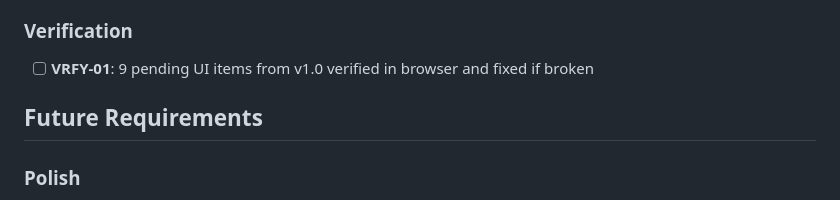
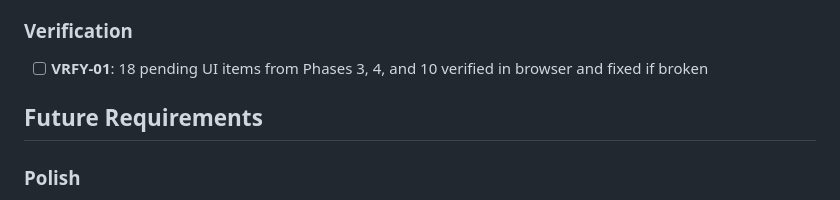
Before and after one commit to stefanschaedeli/DetourAI, a Markdown page: .planning/REQUIREMENTS.md, the part around the change. GitHub-like rendering.

Commit message:
docs(11): create verification plan and align VRFY-01 scope

```diff
--- a/.planning/REQUIREMENTS.md
+++ b/.planning/REQUIREMENTS.md
@@ -29,7 +29,7 @@ Requirements for v1.1 Polish & Travel View Redesign. Each maps to roadmap phases
 
 ### Verification
 
-- [ ] **VRFY-01**: 9 pending UI items from v1.0 verified in browser and fixed if broken
+- [ ] **VRFY-01**: 18 pending UI items from Phases 3, 4, and 10 verified in browser and fixed if broken
 
 ## Future Requirements
 
```
Also changed, not shown: 2 other files.
